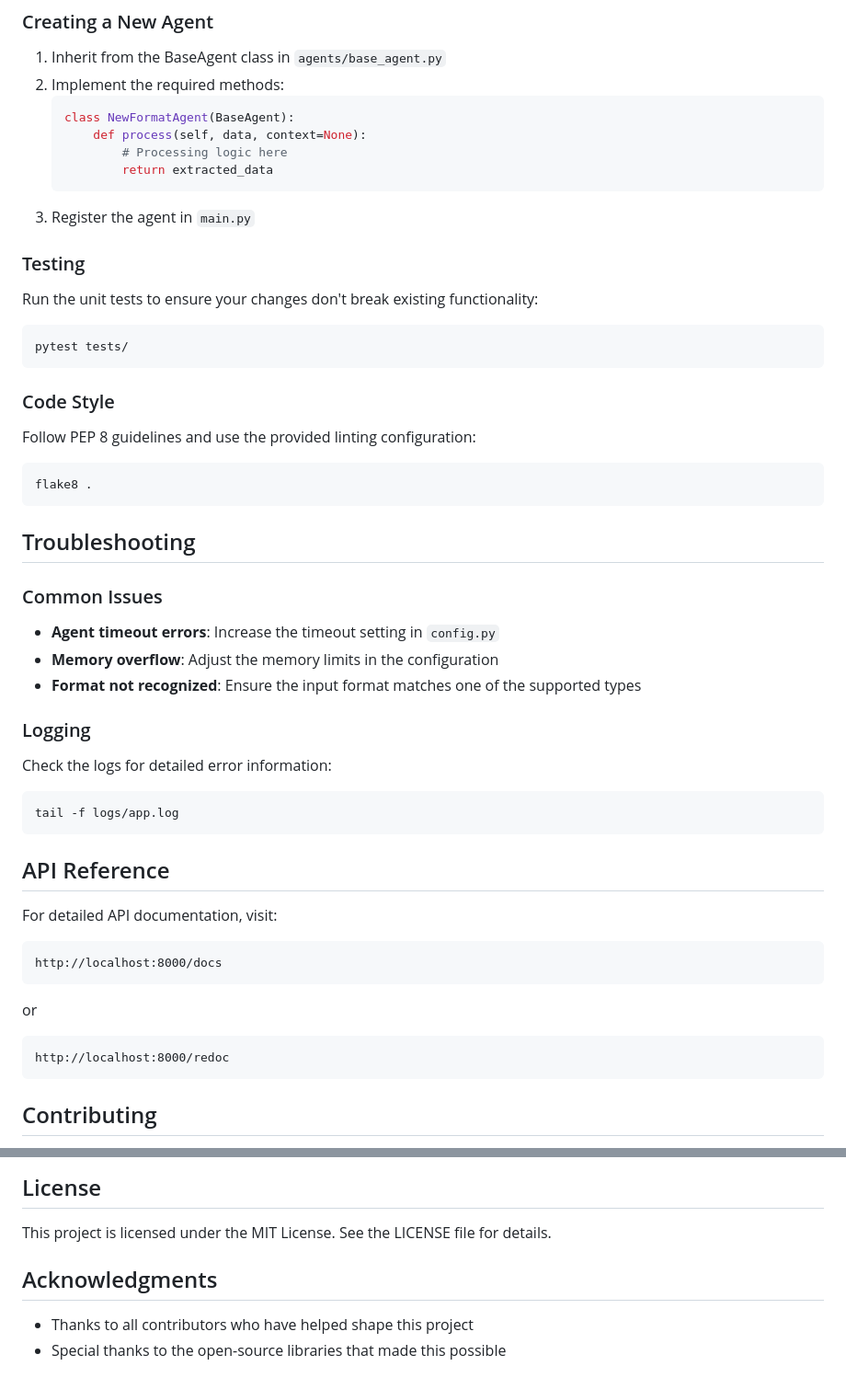
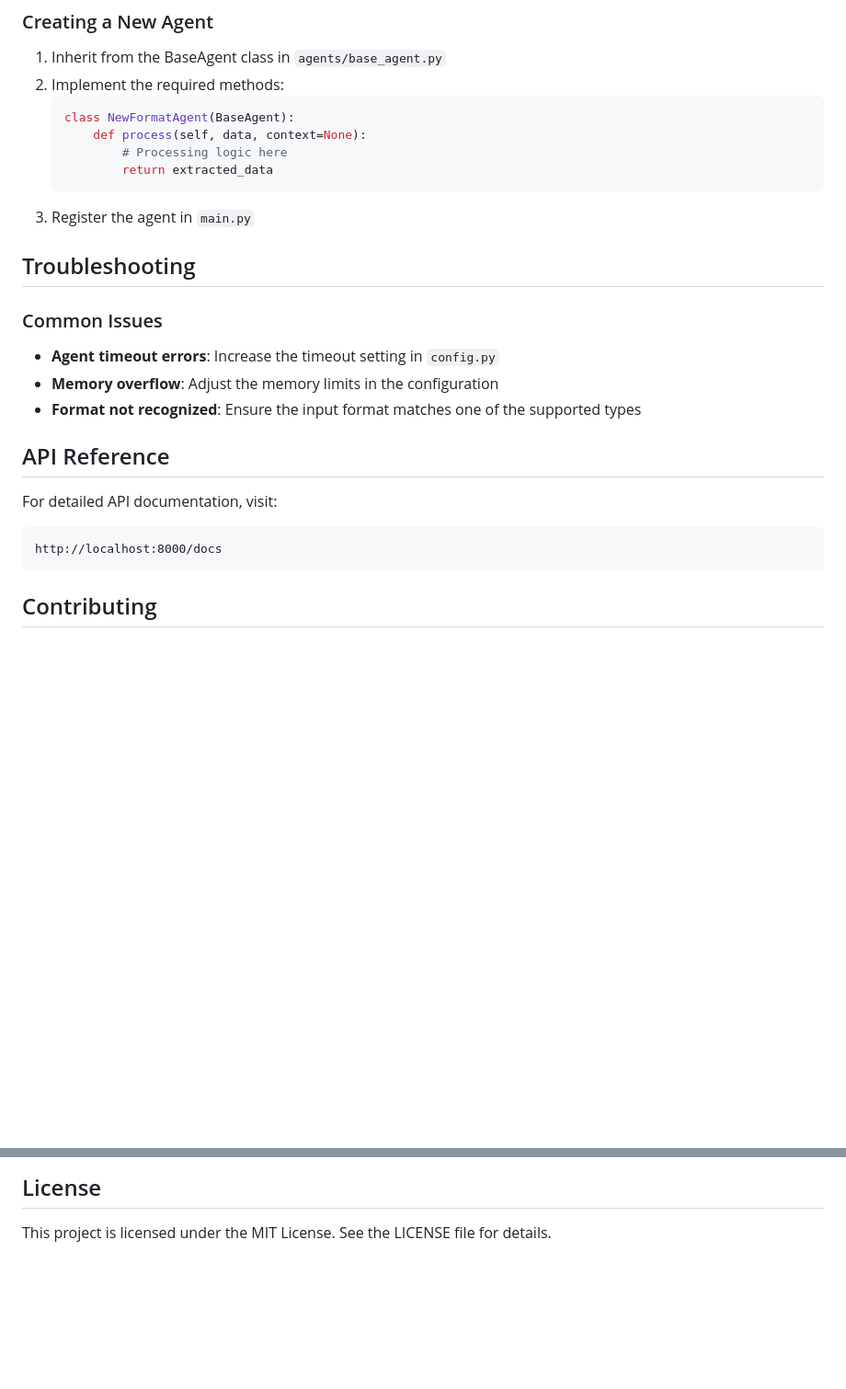
Before and after one commit to Rahula-22/Multi-agent-system, a Markdown page: README.md, 2 parts joined by grey strips. Shown: that part at 92% size. GitHub-like rendering; blank space fills up the shorter version.

````diff
--- a/README.md
+++ b/README.md
@@ -108,17 +108,6 @@ The system accepts the following input formats:
    ```
 3. Register the agent in `main.py`
 
-### Testing
-Run the unit tests to ensure your changes don't break existing functionality:
-```
-pytest tests/
-```
-
-### Code Style
-Follow PEP 8 guidelines and use the provided linting configuration:
-```
-flake8 .
-```
 
 ## Troubleshooting
 ### Common Issues
@@ -126,20 +115,11 @@ flake8 .
 - **Memory overflow**: Adjust the memory limits in the configuration
 - **Format not recognized**: Ensure the input format matches one of the supported types
 
-### Logging
-Check the logs for detailed error information:
-```
-tail -f logs/app.log
-```
 
 ## API Reference
 For detailed API documentation, visit:
 ```
 http://localhost:8000/docs
-```
-or
-```
-http://localhost:8000/redoc
 ```
 
 ## Contributing
@@ -153,7 +133,3 @@ Contributions are welcome! Please submit a pull request or open an issue for any
 
 ## License
 This project is licensed under the MIT License. See the LICENSE file for details.
-
-## Acknowledgments
-- Thanks to all contributors who have helped shape this project
-- Special thanks to the open-source libraries that made this possible
````
